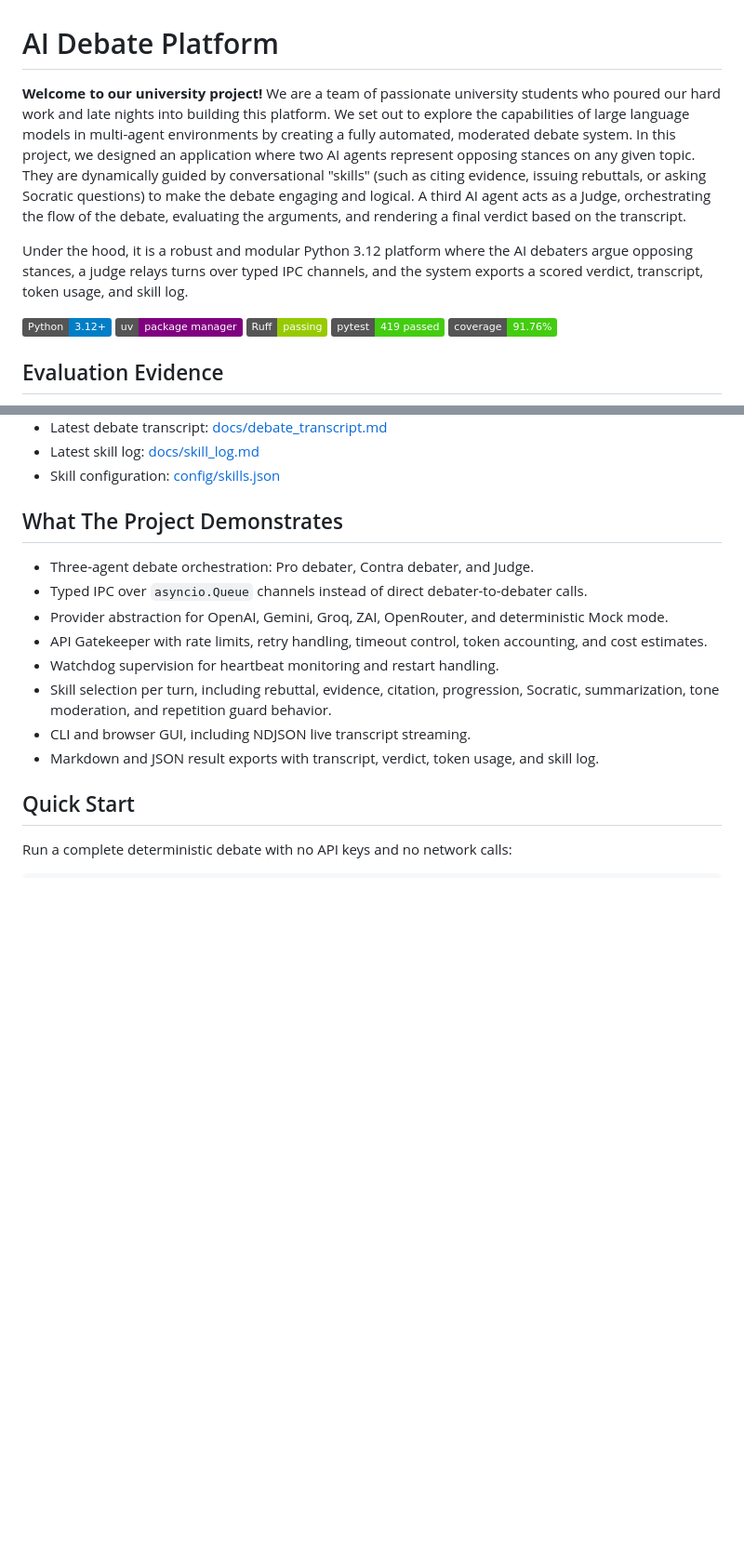
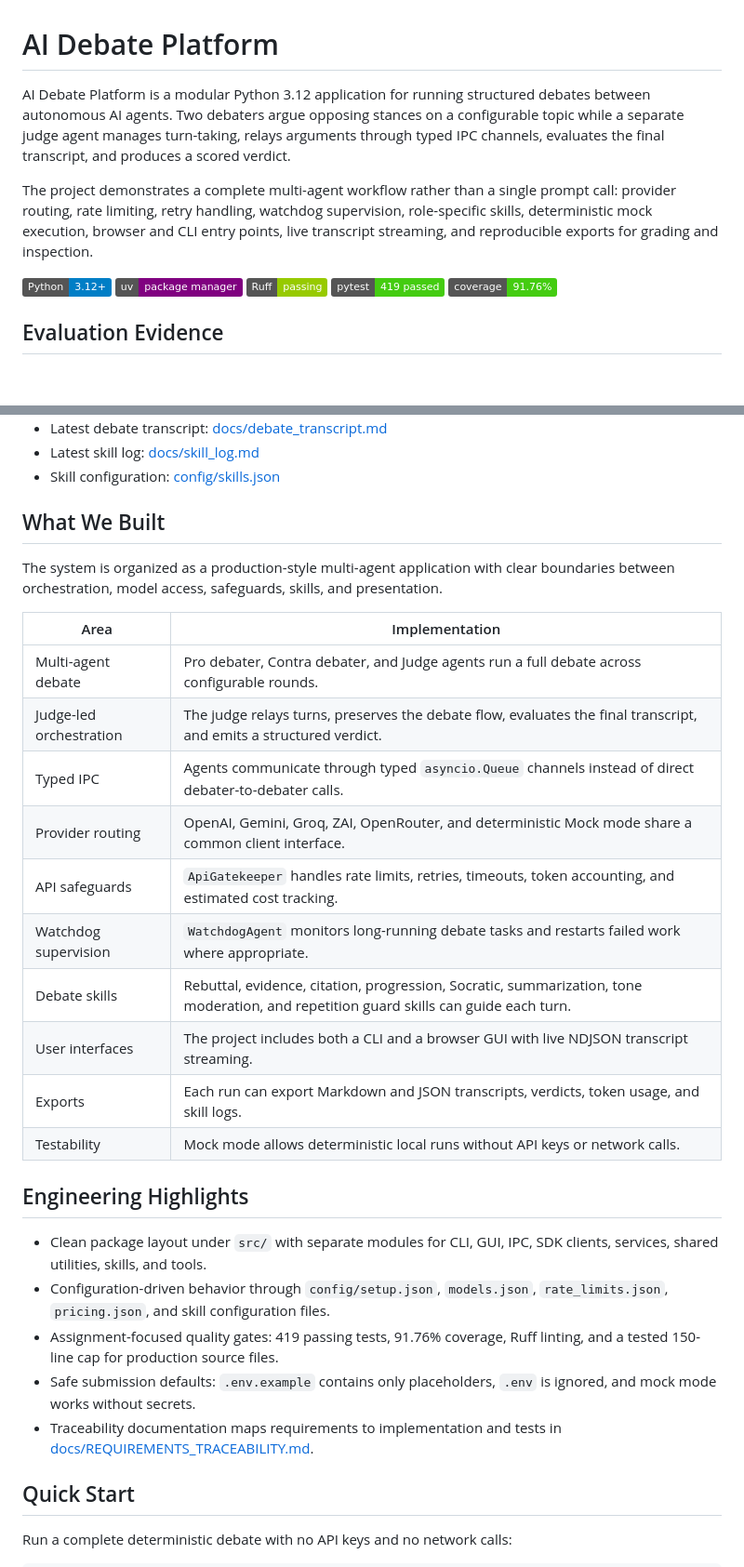
Before and after one commit to MohammdS/ai-debate-platform, a Markdown page: README.md, 2 parts joined by grey strips. Shown at 93% size. Drawn GitHub-style; badges without logos; blank space fills up the shorter version.

Commit message:
Improve README project overview

```diff
--- a/README.md
+++ b/README.md
@@ -1,8 +1,8 @@
 # AI Debate Platform
 
-**Welcome to our university project!** We are a team of passionate university students who poured our hard work and late nights into building this platform. We set out to explore the capabilities of large language models in multi-agent environments by creating a fully automated, moderated debate system. In this project, we designed an application where two AI agents represent opposing stances on any given topic. They are dynamically guided by conversational "skills" (such as citing evidence, issuing rebuttals, or asking Socratic questions) to make the debate engaging and logical. A third AI agent acts as a Judge, orchestrating the flow of the debate, evaluating the arguments, and rendering a final verdict based on the transcript.
+AI Debate Platform is a modular Python 3.12 application for running structured debates between autonomous AI agents. Two debaters argue opposing stances on a configurable topic while a separate judge agent manages turn-taking, relays arguments through typed IPC channels, evaluates the final transcript, and produces a scored verdict.
 
-Under the hood, it is a robust and modular Python 3.12 platform where the AI debaters argue opposing stances, a judge relays turns over typed IPC channels, and the system exports a scored verdict, transcript, token usage, and skill log.
+The project demonstrates a complete multi-agent workflow rather than a single prompt call: provider routing, rate limiting, retry handling, watchdog supervision, role-specific skills, deterministic mock execution, browser and CLI entry points, live transcript streaming, and reproducible exports for grading and inspection.
 
 ![Python](https://img.shields.io/badge/Python-3.12%2B-blue?logo=python)
 ![uv](https://img.shields.io/badge/uv-package%20manager-purple)
@@ -34,16 +34,30 @@ Key grading artifacts:
 - Latest skill log: [docs/skill_log.md](docs/skill_log.md)
 - Skill configuration: [config/skills.json](config/skills.json)
 
-## What The Project Demonstrates
+## What We Built
 
-- Three-agent debate orchestration: Pro debater, Contra debater, and Judge.
-- Typed IPC over `asyncio.Queue` channels instead of direct debater-to-debater calls.
-- Provider abstraction for OpenAI, Gemini, Groq, ZAI, OpenRouter, and deterministic Mock mode.
-- API Gatekeeper with rate limits, retry handling, timeout control, token accounting, and cost estimates.
-- Watchdog supervision for heartbeat monitoring and restart handling.
-- Skill selection per turn, including rebuttal, evidence, citation, progression, Socratic, summarization, tone moderation, and repetition guard behavior.
-- CLI and browser GUI, including NDJSON live transcript streaming.
-- Markdown and JSON result exports with transcript, verdict, token usage, and skill log.
+The system is organized as a production-style multi-agent application with clear boundaries between orchestration, model access, safeguards, skills, and presentation.
+
+| Area | Implementation |
+|---|---|
+| Multi-agent debate | Pro debater, Contra debater, and Judge agents run a full debate across configurable rounds. |
+| Judge-led orchestration | The judge relays turns, preserves the debate flow, evaluates the final transcript, and emits a structured verdict. |
+| Typed IPC | Agents communicate through typed `asyncio.Queue` channels instead of direct debater-to-debater calls. |
+| Provider routing | OpenAI, Gemini, Groq, ZAI, OpenRouter, and deterministic Mock mode share a common client interface. |
+| API safeguards | `ApiGatekeeper` handles rate limits, retries, timeouts, token accounting, and estimated cost tracking. |
+| Watchdog supervision | `WatchdogAgent` monitors long-running debate tasks and restarts failed work where appropriate. |
+| Debate skills | Rebuttal, evidence, citation, progression, Socratic, summarization, tone moderation, and repetition guard skills can guide each turn. |
+| User interfaces | The project includes both a CLI and a browser GUI with live NDJSON transcript streaming. |
+| Exports | Each run can export Markdown and JSON transcripts, verdicts, token usage, and skill logs. |
+| Testability | Mock mode allows deterministic local runs without API keys or network calls. |
+
+## Engineering Highlights
+
+- Clean package layout under `src/` with separate modules for CLI, GUI, IPC, SDK clients, services, shared utilities, skills, and tools.
+- Configuration-driven behavior through `config/setup.json`, `models.json`, `rate_limits.json`, `pricing.json`, and skill configuration files.
+- Assignment-focused quality gates: 419 passing tests, 91.76% coverage, Ruff linting, and a tested 150-line cap for production source files.
+- Safe submission defaults: `.env.example` contains only placeholders, `.env` is ignored, and mock mode works without secrets.
+- Traceability documentation maps requirements to implementation and tests in [docs/REQUIREMENTS_TRACEABILITY.md](docs/REQUIREMENTS_TRACEABILITY.md).
 
 ## Quick Start
 
```
